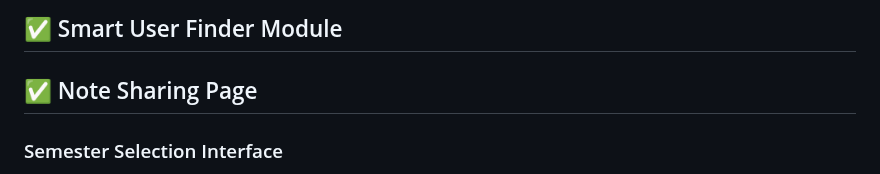
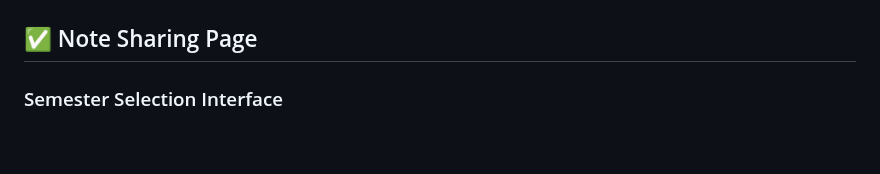
Before and after one commit to Ajij120386/EduConnect, a Markdown page: README.md, the part around one of its changes. Rendered like a GitHub page; blank space fills up the shorter version.

```diff
--- a/README.md
+++ b/README.md
@@ -112,6 +123,4 @@ More Functionality will be added with time
 
-
-## ✅ Smart User Finder Module
 
 
 ## ✅	Note Sharing Page
```
Also changed, not shown: other parts of README.md (+39 -2 lines).
